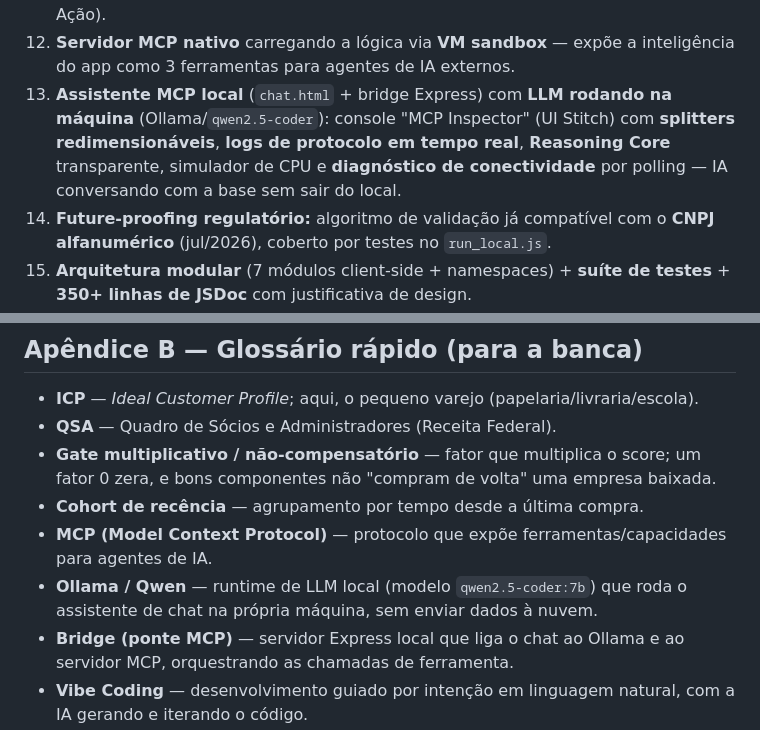
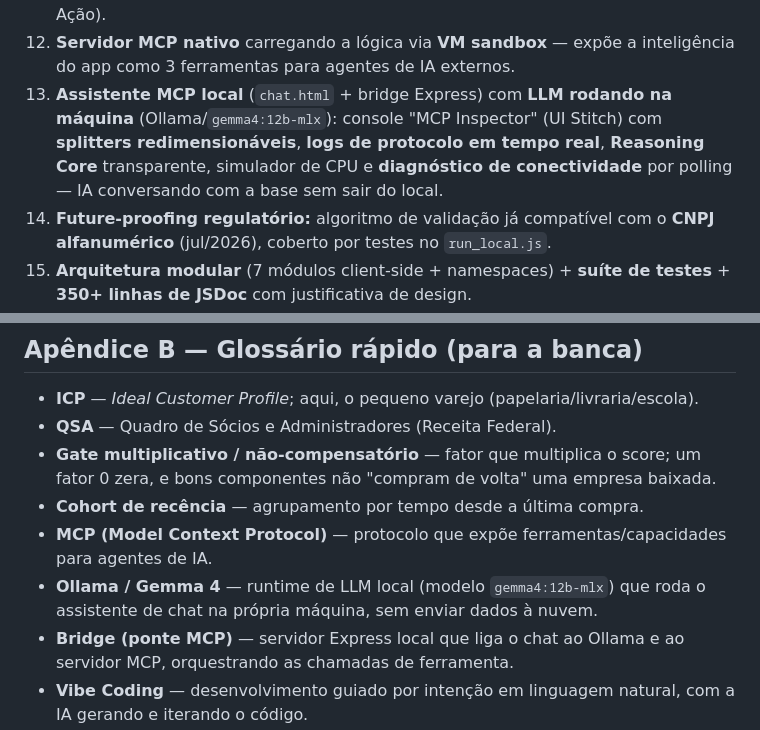
Before and after one commit to danieldchm/cnpj-audit-dashboard, a Markdown page: docs/apresentacao_tecnica.md, 2 parts joined by grey strips. GitHub-like rendering.

```diff
--- a/docs/apresentacao_tecnica.md
+++ b/docs/apresentacao_tecnica.md
@@ -289,7 +289,7 @@ A evolução **v1 → v2** do motor de scoring é o melhor exemplo de iteração
 10. **Persistência local robusta via IndexedDB** → salvamento automático de progresso, gráficos e dados mesmo após recarregamento da página.
 11. **Exportação dividida (XLSX)** contendo 100% das informações e inferências distribuídas em 4 abas estruturadas (Visão Geral, Carteira, Inteligência, Plano de Ação).
 12. **Servidor MCP nativo** carregando a lógica via **VM sandbox** — expõe a inteligência do app como 3 ferramentas para agentes de IA externos.
-13. **Assistente MCP local** (`chat.html` + bridge Express) com **LLM rodando na máquina** (Ollama/`qwen2.5-coder`): console "MCP Inspector" (UI Stitch) com **splitters redimensionáveis**, **logs de protocolo em tempo real**, **Reasoning Core** transparente, simulador de CPU e **diagnóstico de conectividade** por polling — IA conversando com a base sem sair do local.
+13. **Assistente MCP local** (`chat.html` + bridge Express) com **LLM rodando na máquina** (Ollama/`gemma4:12b-mlx`): console "MCP Inspector" (UI Stitch) com **splitters redimensionáveis**, **logs de protocolo em tempo real**, **Reasoning Core** transparente, simulador de CPU e **diagnóstico de conectividade** por polling — IA conversando com a base sem sair do local.
 14. **Future-proofing regulatório:** algoritmo de validação já compatível com o **CNPJ alfanumérico** (jul/2026), coberto por testes no `run_local.js`.
 15. **Arquitetura modular** (7 módulos client-side + namespaces) + **suíte de testes** + **350+ linhas de JSDoc** com justificativa de design.
 
@@ -396,7 +396,7 @@ Valor entregue
 - **Gate multiplicativo / não-compensatório** — fator que multiplica o score; um fator 0 zera, e bons componentes não "compram de volta" uma empresa baixada.
 - **Cohort de recência** — agrupamento por tempo desde a última compra.
 - **MCP (Model Context Protocol)** — protocolo que expõe ferramentas/capacidades para agentes de IA.
-- **Ollama / Qwen** — runtime de LLM local (modelo `qwen2.5-coder:7b`) que roda o assistente de chat na própria máquina, sem enviar dados à nuvem.
+- **Ollama / Gemma 4** — runtime de LLM local (modelo `gemma4:12b-mlx`) que roda o assistente de chat na própria máquina, sem enviar dados à nuvem.
 - **Bridge (ponte MCP)** — servidor Express local que liga o chat ao Ollama e ao servidor MCP, orquestrando as chamadas de ferramenta.
 - **Vibe Coding** — desenvolvimento guiado por intenção em linguagem natural, com a IA gerando e iterando o código.
 
```
Also changed, not shown: other parts of docs/apresentacao_tecnica.md (+3 -3 lines).
